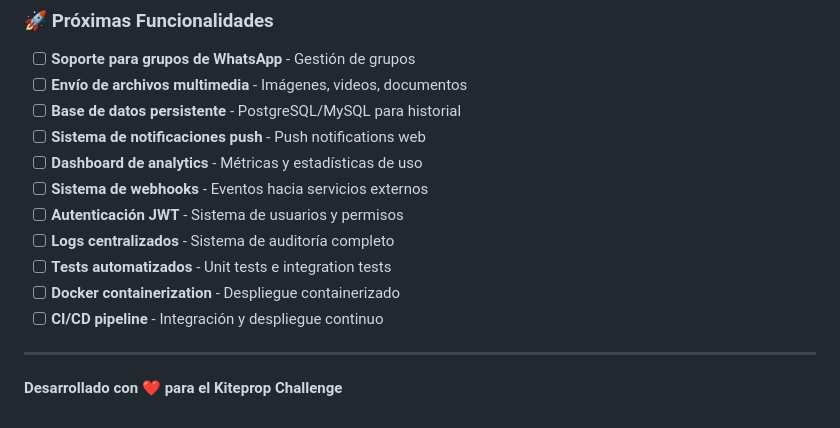
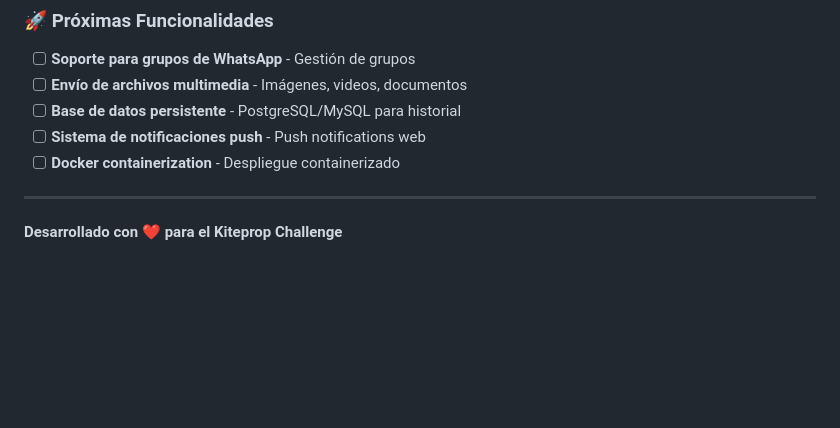
Before and after one commit to AlejoFM/Whatsapp-Module, a Markdown page: README.md, the part around the change. GitHub-like rendering; blank space fills up the shorter version.

Commit message:
TWEAKS : Readme | Removing excessive information

```diff
--- a/README.md
+++ b/README.md
@@ -506,13 +506,7 @@ Para soporte técnico o preguntas sobre el proyecto:
 - [ ] **Envío de archivos multimedia** - Imágenes, videos, documentos
 - [ ] **Base de datos persistente** - PostgreSQL/MySQL para historial
 - [ ] **Sistema de notificaciones push** - Push notifications web
-- [ ] **Dashboard de analytics** - Métricas y estadísticas de uso
-- [ ] **Sistema de webhooks** - Eventos hacia servicios externos
-- [ ] **Autenticación JWT** - Sistema de usuarios y permisos
-- [ ] **Logs centralizados** - Sistema de auditoría completo
-- [ ] **Tests automatizados** - Unit tests e integration tests
 - [ ] **Docker containerization** - Despliegue containerizado
-- [ ] **CI/CD pipeline** - Integración y despliegue continuo
 
 ---
 
```
